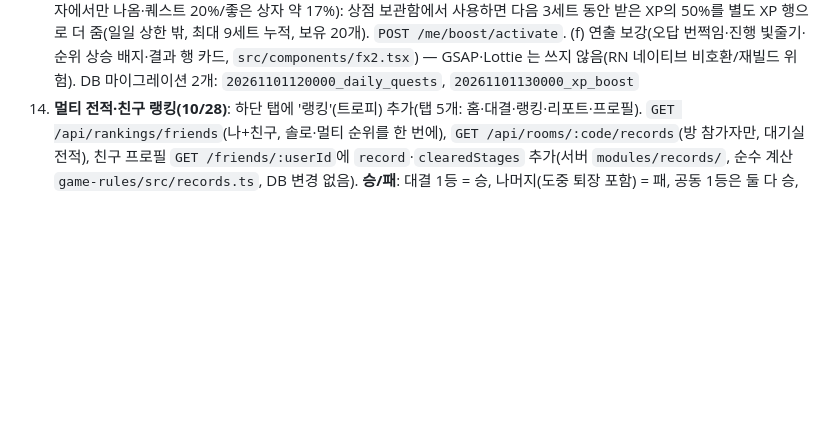
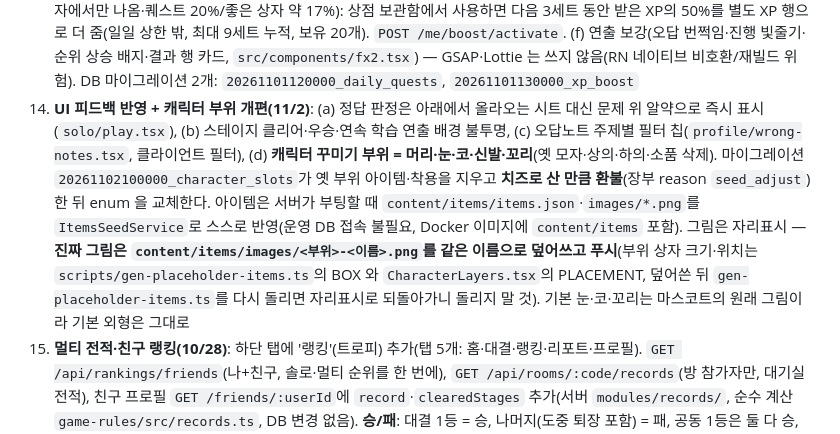
Before and after one commit to gymdong/zuirock, a Markdown page: docs/PROJECT-STATE.md, the part around the change. Rendered like a GitHub page; blank space fills up the shorter version.

Commit message:
docs: UI 피드백 반영과 캐릭터 부위 개편을 PROJECT-STATE에 기록
Co-Authored-By: Claude Sonnet 5.5 <noreply@anthropic.com>

```diff
--- a/docs/PROJECT-STATE.md
+++ b/docs/PROJECT-STATE.md
@@ -45,6 +45,7 @@
 15. **학교 클라우드 VM 배포 준비(10/28)**: 학교(동아 클라우드) VM 에도 배포해야 해서 준비물을 만들었다 — 단계별 안내 `docs/vm-deploy.md`, 점검 `scripts/vm-check.sh`, WebSocket 통과 시험 `scripts/vm-ws-test.py`(VM)+`scripts/ws-check.mjs`(Mac), 실행 설정 `infra/vm/docker-compose.yml`(앱+Redis, 선택 Postgres)·`.env.example`, 이미지 자동 빌드 `.github/workflows/vm-image.yml`(수동 실행, 주소를 입력해 ghcr.io 에 올림). 구성: VM 하나에 앱(포트 3000)+Redis, DB 는 Neon 유지(막히면 VM 안 Postgres). **가장 큰 위험: 대결이 WebSocket 전용이라 학교 프록시가 막으면 대결만 안 된다 → VM 생성 직후 3-1 시험.** 서버 주소가 앱에 박히므로 VM 이름을 먼저 확정하고, 카카오 Redirect URI 추가·iPhone 재빌드(`PUBLIC_ORIGIN`=VM 주소)가 필요하다. Render 는 시연 전까지 백업으로 둔다. 사양 선택: Ubuntu, 메모리 8GB, GPU 없음, 스토리지 32GB. `DHub_Getting_Started.pdf`(학교 안내서)는 저장소에 올리지 않는다
 16. **폰트 적용·주제 2개 추가(11/1)**: 티머니 둥근바람체(제목, 한글 2,350자 부분집합 1MB)·에이투지체(본문 Medium/SemiBold/Bold)를 `apps/mobile/assets/fonts/`에 넣어 적용했다(원본 zip 은 저장소 밖 `~/fonts-originals/`). 주제 **지리**(세계 나라·수도·한국 지리·자연 지형)와 **스포츠**(구기 종목·올림픽·월드컵·규칙·상식)를 `mvp: true`로 켜고 소분야·문제 JSON 스키마·제작 가이드·프롬프트에 반영했다. 문제는 사용자가 만들어 `content/incoming/`에 넣는 중이라, 문제가 공개되기 전까지 앱에서는 '준비 중'으로 보인다. 데모 시드(시연 데이터)는 기존 4개 주제만 쓴다
 17. **UI 개선·일일 퀘스트·경험치 부스트(11/1, 동결 11/3로 연장)**: (a) 모든 스크롤바 숨김, 키보드가 올라오면 입력칸이 보이게(`Screen`의 `automaticallyAdjustKeyboardInsets`, **iPhone 실기기 확인 필요**), 대결 스티커는 입력줄 아래 펼침 대신 모달. (b) 글자 확대 최대 1.2배(`src/components/Text.tsx` 의 `Text`·`TextInput`을 쓸 것, react-native 의 `Text`를 직접 쓰지 않는다). (c) 연속 학습이 오늘 이어진 순간 불꽃 연출(`StreakCelebration`, 서버가 풀이·대결 결과에 `streakAdvance`를 실어 보냄). (d) **일일 퀘스트**: 학습 스테이지 1·대결 1·정답 20(설정 `quests.daily`), 진행도는 오늘(KST) 풀이·대결 기록에서 셈, 받기=`quest` 상자 1개(날짜·퀘스트별 유일키 `Chest.questKey`), 모두 깨면 좋은 상자. API `GET /me/quests`, `POST /me/quests/:id/claim`, 화면 `app/quests`, 홈 요약 카드. (e) **경험치 부스트**(`xp_boost`, 상자에서만 나옴·퀘스트 20%/좋은 상자 약 17%): 상점 보관함에서 사용하면 다음 3세트 동안 받은 XP의 50%를 별도 XP 행으로 더 줌(일일 상한 밖, 최대 9세트 누적, 보유 20개). `POST /me/boost/activate`. (f) 연출 보강(오답 번쩍임·진행 빛줄기·순위 상승 배지·결과 행 카드, `src/components/fx2.tsx`) — GSAP·Lottie 는 쓰지 않음(RN 네이티브 비호환/재빌드 위험). DB 마이그레이션 2개: `20261101120000_daily_quests`, `20261101130000_xp_boost`
+18. **UI 피드백 반영 + 캐릭터 부위 개편(11/2)**: (a) 정답 판정은 아래에서 올라오는 시트 대신 문제 위 알약으로 즉시 표시(`solo/play.tsx`), (b) 스테이지 클리어·우승·연속 학습 연출 배경 불투명, (c) 오답노트 주제별 필터 칩(`profile/wrong-notes.tsx`, 클라이언트 필터), (d) **캐릭터 꾸미기 부위 = 머리·눈·코·신발·꼬리**(옛 모자·상의·하의·소품 삭제). 마이그레이션 `20261102100000_character_slots`가 옛 부위 아이템·착용을 지우고 **치즈로 산 만큼 환불**(장부 reason `seed_adjust`)한 뒤 enum 을 교체한다. 아이템은 서버가 부팅할 때 `content/items/items.json`·`images/*.png`를 `ItemsSeedService`로 스스로 반영(운영 DB 접속 불필요, Docker 이미지에 `content/items` 포함). 그림은 자리표시 — **진짜 그림은 `content/items/images/<부위>-<이름>.png`를 같은 이름으로 덮어쓰고 푸시**(부위 상자 크기·위치는 `scripts/gen-placeholder-items.ts`의 BOX 와 `CharacterLayers.tsx`의 PLACEMENT, 덮어쓴 뒤 `gen-placeholder-items.ts`를 다시 돌리면 자리표시로 되돌아가니 돌리지 말 것). 기본 눈·코·꼬리는 마스코트의 원래 그림이라 기본 외형은 그대로
 14. **멀티 전적·친구 랭킹(10/28)**: 하단 탭에 '랭킹'(트로피) 추가(탭 5개: 홈·대결·랭킹·리포트·프로필). `GET /api/rankings/friends`(나+친구, 솔로·멀티 순위를 한 번에), `GET /api/rooms/:code/records`(방 참가자만, 대기실 전적), 친구 프로필 `GET /friends/:userId`에 `record`·`clearedStages` 추가(서버 `modules/records/`, 순수 계산 `game-rules/src/records.ts`, DB 변경 없음). **승/패**: 대결 1등 = 승, 나머지(도중 퇴장 포함) = 패, 공동 1등은 둘 다 승, 참가자 1명뿐인 방은 제외. **솔로 순위** = 주제별 깬 스테이지 합계(각 주제 스테이지 수로 상한). **멀티 순위** = 대결 평균 정답률, **대결 10문제 이상 푼 사람만**(`MIN_RANKED_ANSWERS`, 1판 1승으로 1등이 되는 것 방지), 모자라면 '집계 중 n/10문제'. 동점은 같은 순위(1,2,2,4). **강한 주제** = 대결 정답률이 가장 높은 주제 1개(그 주제에서 5문제 이상 푼 경우만, `MIN_TOPIC_ANSWERS`). 대기실 참가자 카드에 `N전 N승 N패 · 승률 N% / 강한 주제 ○○ N%`(회원만, 게스트는 표시 없음). 랭킹은 회원 전용이고 게스트는 기록이 없다
 13. **스테이지 묶음 방식으로 개편(10/28, 시연 연기로 가능해진 변경)**: 옛 방식(주제 Lv.1~99, 레벨마다 ★ 구간에서 그때그때 10문제 뽑기)을 없애고, 주제의 공개 문제를 난이도 순(같은 난이도 안에서는 세부 분야 번갈아)으로 **15개씩 잘라 스테이지 1, 2, 3…**으로 만든다(`packages/game-rules/src/stage.ts`의 `planStages`, 서버 `StagePlanner`가 공개 문제로 매번 계산 → 새 문제 공개·중지 즉시 반영, DB 변경 없음). 스테이지 수 = 공개 문제 ÷ 15(150문제 = 10개, 450문제 = 30개, 남는 문제는 마지막들에 1~14개씩 분배). 한 판은 그 스테이지 묶음에서 10문제(아직 못 맞힌 문제 우선, 쉬운 것부터), 7개 맞히면 클리어, 다시 도전하면 일부가 바뀐다. 레벨테스트 추천 = 평균 난이도에 처음 닿는 스테이지, 기초 테스트 체크포인트 = **5스테이지마다**(5, 10, …)이고 그 아래 5개 스테이지 문제에서 출제, 좋은 상자도 5의 배수 스테이지. 종합·3분 지식·퀘스트·진단은 현재 스테이지 앞뒤 난이도 범위에서 뽑는다. 마지막 스테이지를 깨면 '완료'지만 문제가 늘어 스테이지가 생기면 다시 열린다(`topicLevel`을 읽을 때마다 계산). `TopicProgressDto`에 `stageCount`·`checkpoints`·`stage`(난이도 범위) 추가, 설정 버전 `2026-10-28.1`(`stage.bands`·`maxLevel`·`placement.table` 삭제, `stage.poolSize`·`basicTest.every` 추가). 기존 `highestClearedStage` 값은 그대로 쓰고(스테이지 수보다 크면 완료로 보임), 시연 데이터 주제 레벨은 6·4·3·5로 낮춤. **운영 반영 때 알아 둘 점**: 옛 진행도(Lv.20 등)는 스테이지 수(10)를 넘으면 '모두 깸'으로 보이므로 시연 데이터 초기화를 다시 한다. 스테이지 묶음은 문제 수에 따라 조금씩 이동하므로 문제를 대량 공개한 뒤에는 클리어한 스테이지 번호가 가리키는 문제가 바뀔 수 있다
 12. **풀이 중 나가기 확인(10/27)**: 솔로 세트·대결 진행 중 뒤로/나가기(✕)/안드로이드 뒤로를 누르면 확인창(`components/LeaveGuard.tsx`). 솔로는 그만두면 세트를 버린다(`POST /solo/sets/:id/abandon`, 푼 기록 삭제·`abandoned`). 대결은 기존 `room:leave`(중도 퇴장). 풀이 중 iOS 스와이프 뒤로는 꺼 둔다. 웹 브라우저 뒤로가기는 라우터가 확인을 건너뛰어 창 없이 나가지만 세트는 버려진다(새로고침·탭 닫기는 브라우저 확인). 고친 버그: 오늘의 3분 지식을 풀다 나갔다 오면 진행 중 세트를 이어 주면서 화면은 1번부터 다시 보여 '이미 답한 문제예요'가 떴다 → 이어 풀기 없이 새 세트를 준다
```
